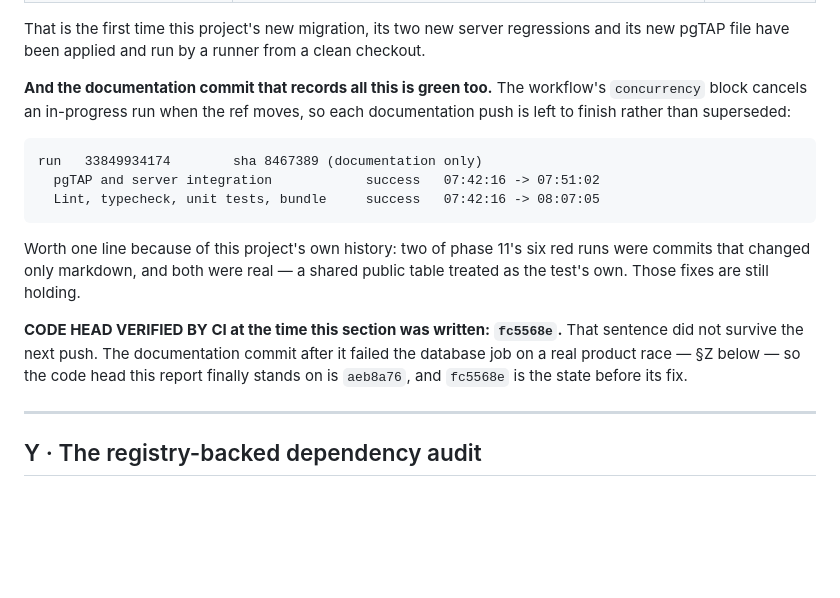
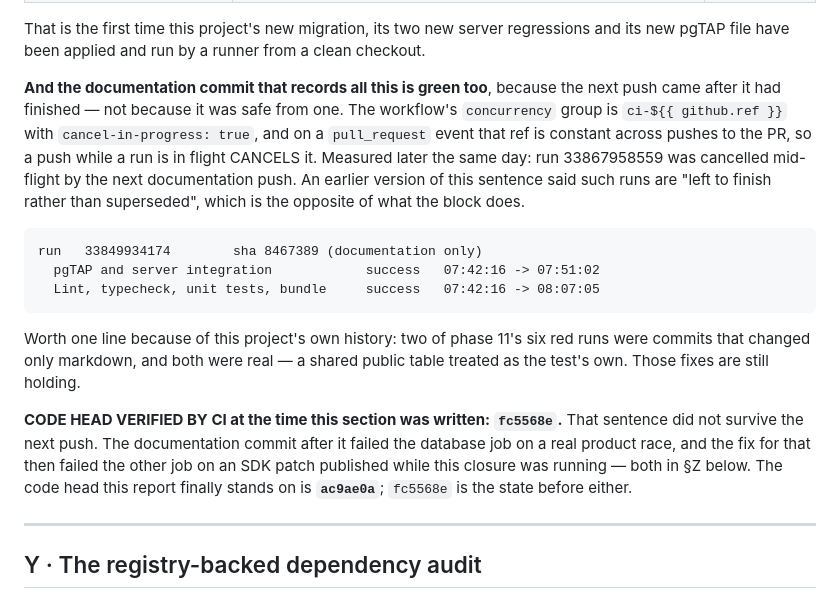
Before and after one commit to tjsingh143/arc21, a Markdown page: docs/phase-reports/phase-11-verification.md, the part around the change. GitHub-like rendering; blank space fills up the shorter version.

Commit message:
phase 11: §X described the concurrency block backwards, and named the wrong head
The block is `group: ci-${{ github.ref }}` with `cancel-in-progress: true`, and
on a pull_request event that ref is constant across pushes to the PR — so a push
while a run is in flight CANCELS it. §X said such runs are "left to finish rather
than superseded", which is the opposite. Measured rather than reasoned about:
run 33867958559 was cancelled mid-flight by the next documentation push. The
earlier docs run survived because the next push came after it had finished.

§X also still named `aeb8a76` as the head this report stands on. It is
`ac9ae0a` — `aeb8a76` failed the second job on the SDK patch drift §Z records.

Co-Authored-By: Claude Opus 5 <noreply@anthropic.com>
Claude-Session: https://claude.ai/code/session_011dQgLyC9zSNXHVuPedwQbU

````diff
--- a/docs/phase-reports/phase-11-verification.md
+++ b/docs/phase-reports/phase-11-verification.md
@@ -771,9 +771,14 @@ That is the first time this project's new migration, its two new server
 regressions and its new pgTAP file have been applied and run by a runner from a
 clean checkout.
 
-**And the documentation commit that records all this is green too.** The
-workflow's `concurrency` block cancels an in-progress run when the ref moves, so
-each documentation push is left to finish rather than superseded:
+**And the documentation commit that records all this is green too**, because the
+next push came after it had finished — not because it was safe from one. The
+workflow's `concurrency` group is `ci-${{ github.ref }}` with
+`cancel-in-progress: true`, and on a `pull_request` event that ref is constant
+across pushes to the PR, so a push while a run is in flight CANCELS it. Measured
+later the same day: run 33867958559 was cancelled mid-flight by the next
+documentation push. An earlier version of this sentence said such runs are "left
+to finish rather than superseded", which is the opposite of what the block does.
 
 ```
 run   33849934174        sha 8467389 (documentation only)
@@ -787,8 +792,10 @@ public table treated as the test's own. Those fixes are still holding.
 
 **CODE HEAD VERIFIED BY CI at the time this section was written: `fc5568e`.**
 That sentence did not survive the next push. The documentation commit after it
-failed the database job on a real product race — §Z below — so the code head this
-report finally stands on is `aeb8a76`, and `fc5568e` is the state before its fix.
+failed the database job on a real product race, and the fix for that then failed
+the other job on an SDK patch published while this closure was running — both in
+§Z below. The code head this report finally stands on is **`ac9ae0a`**;
+`fc5568e` is the state before either.
 
 ---
 
````
